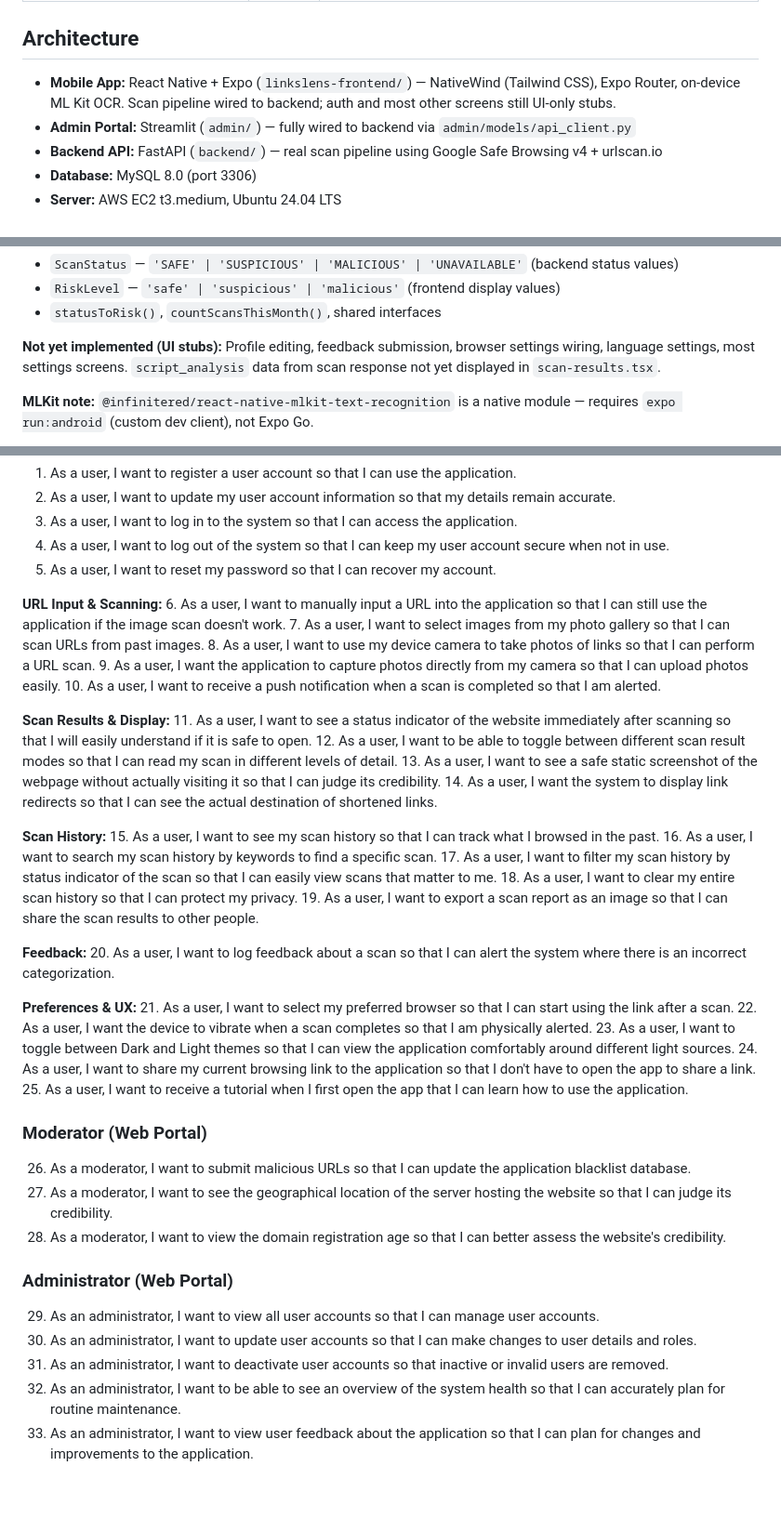
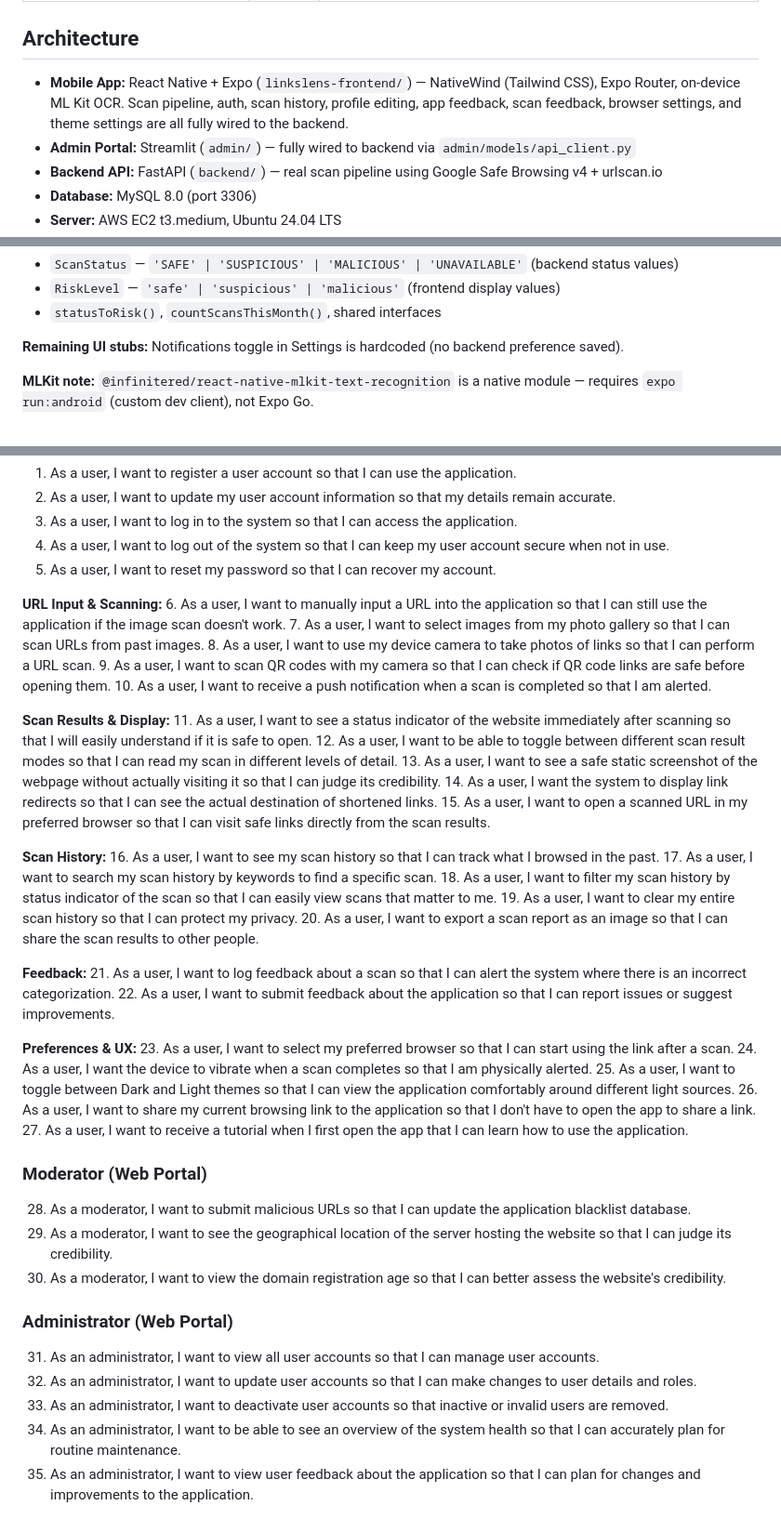
Before and after one commit to Ziriki/CSIT321-LinksLens, a Markdown page: CLAUDE.md, 3 parts joined by grey strips. Shown at 93% size. Rendered like a GitHub page; blank space fills up the shorter version.

```diff
--- a/CLAUDE.md
+++ b/CLAUDE.md
@@ -29,7 +29,7 @@ The official project spec (CSIT-26-S1-05) lists these key functionalities. All m
 
 ## Architecture
 
-- **Mobile App:** React Native + Expo (`linkslens-frontend/`) — NativeWind (Tailwind CSS), Expo Router, on-device ML Kit OCR. Scan pipeline wired to backend; auth and most other screens still UI-only stubs.
+- **Mobile App:** React Native + Expo (`linkslens-frontend/`) — NativeWind (Tailwind CSS), Expo Router, on-device ML Kit OCR. Scan pipeline, auth, scan history, profile editing, app feedback, scan feedback, browser settings, and theme settings are all fully wired to the backend.
 - **Admin Portal:** Streamlit (`admin/`) — fully wired to backend via `admin/models/api_client.py`
 - **Backend API:** FastAPI (`backend/`) — real scan pipeline using Google Safe Browsing v4 + urlscan.io
 - **Database:** MySQL 8.0 (port 3306)
@@ -252,7 +252,7 @@ The backend is **flat** — all models are in `backend/models.py`, all Pydantic
 - `RiskLevel` — `'safe' | 'suspicious' | 'malicious'` (frontend display values)
 - `statusToRisk()`, `countScansThisMonth()`, shared interfaces
 
-**Not yet implemented (UI stubs):** Profile editing, feedback submission, browser settings wiring, language settings, most settings screens. `script_analysis` data from scan response not yet displayed in `scan-results.tsx`.
+**Remaining UI stubs:** Notifications toggle in Settings is hardcoded (no backend preference saved).
 
 **MLKit note:** `@infinitered/react-native-mlkit-text-recognition` is a native module — requires `expo run:android` (custom dev client), not Expo Go.
 
@@ -381,7 +380,7 @@ CREATE TABLE FailedLoginAttempt (
 6. As a user, I want to manually input a URL into the application so that I can still use the application if the image scan doesn't work.
 7. As a user, I want to select images from my photo gallery so that I can scan URLs from past images.
 8. As a user, I want to use my device camera to take photos of links so that I can perform a URL scan.
-9. As a user, I want the application to capture photos directly from my camera so that I can upload photos easily.
+9. As a user, I want to scan QR codes with my camera so that I can check if QR code links are safe before opening them.
 10. As a user, I want to receive a push notification when a scan is completed so that I am alerted.
 
 **Scan Results & Display:**
@@ -389,34 +388,36 @@ CREATE TABLE FailedLoginAttempt (
 12. As a user, I want to be able to toggle between different scan result modes so that I can read my scan in different levels of detail.
 13. As a user, I want to see a safe static screenshot of the webpage without actually visiting it so that I can judge its credibility.
 14. As a user, I want the system to display link redirects so that I can see the actual destination of shortened links.
+15. As a user, I want to open a scanned URL in my preferred browser so that I can visit safe links directly from the scan results.
 
 **Scan History:**
-15. As a user, I want to see my scan history so that I can track what I browsed in the past.
-16. As a user, I want to search my scan history by keywords to find a specific scan.
-17. As a user, I want to filter my scan history by status indicator of the scan so that I can easily view scans that matter to me.
-18. As a user, I want to clear my entire scan history so that I can protect my privacy.
-19. As a user, I want to export a scan report as an image so that I can share the scan results to other people.
+16. As a user, I want to see my scan history so that I can track what I browsed in the past.
+17. As a user, I want to search my scan history by keywords to find a specific scan.
+18. As a user, I want to filter my scan history by status indicator of the scan so that I can easily view scans that matter to me.
+19. As a user, I want to clear my entire scan history so that I can protect my privacy.
+20. As a user, I want to export a scan report as an image so that I can share the scan results to other people.
 
 **Feedback:**
-20. As a user, I want to log feedback about a scan so that I can alert the system where there is an incorrect categorization.
+21. As a user, I want to log feedback about a scan so that I can alert the system where there is an incorrect categorization.
+22. As a user, I want to submit feedback about the application so that I can report issues or suggest improvements.
 
 **Preferences & UX:**
-21. As a user, I want to select my preferred browser so that I can start using the link after a scan.
-22. As a user, I want the device to vibrate when a scan completes so that I am physically alerted.
-23. As a user, I want to toggle between Dark and Light themes so that I can view the application comfortably around different light sources.
-24. As a user, I want to share my current browsing link to the application so that I don't have to open the app to share a link.
-25. As a user, I want to receive a tutorial when I first open the app that I can learn how to use the application.
+23. As a user, I want to select my preferred browser so that I can start using the link after a scan.
+24. As a user, I want the device to vibrate when a scan completes so that I am physically alerted.
+25. As a user, I want to toggle between Dark and Light themes so that I can view the application comfortably around different light sources.
+26. As a user, I want to share my current browsing link to the application so that I don't have to open the app to share a link.
+27. As a user, I want to receive a tutorial when I first open the app that I can learn how to use the application.
 
 ### Moderator (Web Portal)
 
-26. As a moderator, I want to submit malicious URLs so that I can update the application blacklist database.
-27. As a moderator, I want to see the geographical location of the server hosting the website so that I can judge its credibility.
-28. As a moderator, I want to view the domain registration age so that I can better assess the website's credibility.
+28. As a moderator, I want to submit malicious URLs so that I can update the application blacklist database.
+29. As a moderator, I want to see the geographical location of the server hosting the website so that I can judge its credibility.
+30. As a moderator, I want to view the domain registration age so that I can better assess the website's credibility.
 
 ### Administrator (Web Portal)
 
-29. As an administrator, I want to view all user accounts so that I can manage user accounts.
-30. As an administrator, I want to update user accounts so that I can make changes to user details and roles.
-31. As an administrator, I want to deactivate user accounts so that inactive or invalid users are removed.
-32. As an administrator, I want to be able to see an overview of the system health so that I can accurately plan for routine maintenance.
-33. As an administrator, I want to view user feedback about the application so that I can plan for changes and improvements to the application.
+31. As an administrator, I want to view all user accounts so that I can manage user accounts.
+32. As an administrator, I want to update user accounts so that I can make changes to user details and roles.
+33. As an administrator, I want to deactivate user accounts so that inactive or invalid users are removed.
+34. As an administrator, I want to be able to see an overview of the system health so that I can accurately plan for routine maintenance.
+35. As an administrator, I want to view user feedback about the application so that I can plan for changes and improvements to the application.
```
Also changed, not shown: other parts of CLAUDE.md (+0 -1 lines), README.md (+9 -5 lines).
